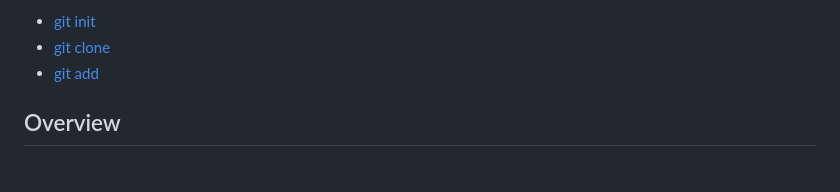
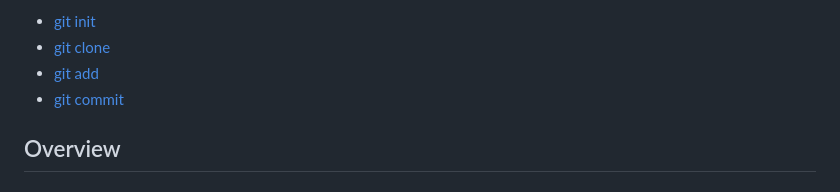
Before and after one commit to y-kolyada/git, a Markdown page: README.md, the part around one of its changes. GitHub-like rendering.

Commit message:
git docs: git commit

```diff
--- a/README.md
+++ b/README.md
@@ -33,6 +33,7 @@
 - [git init](#git-init)
 - [git clone](#git-clone)
 - [git add](#git-add)
+- [git commit](#git-commit)
 
 
 ## Overview
```
Also changed, not shown: other parts of README.md (+25 -0 lines).
